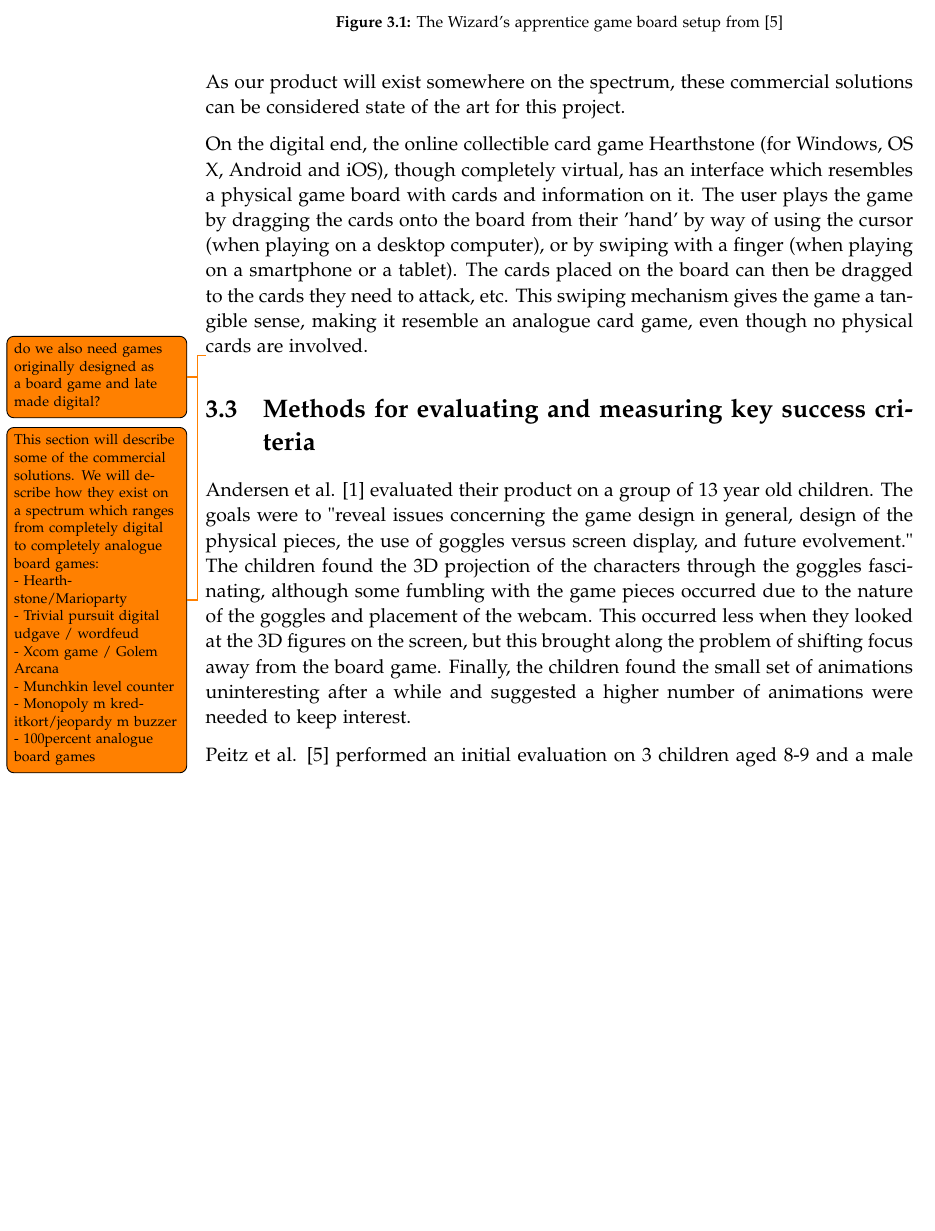
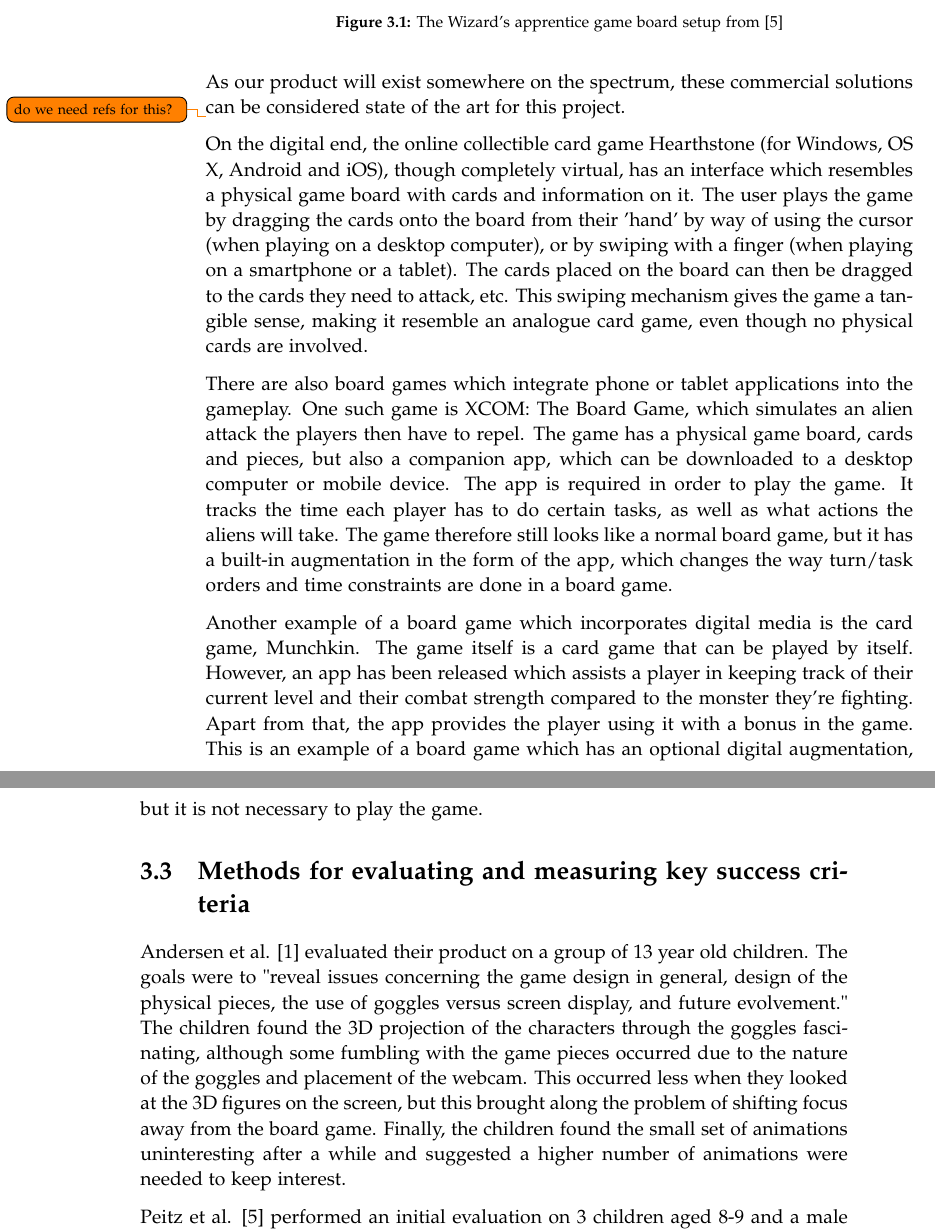
Before and after one commit to kaas-/mta15341-report, a LaTeX thesis (master.tex, which reads sections/BackgroundResearch.tex): part of page 14 of 35 before the commit and two parts of pages 14 and 15 of 35 after it, the two joined at a grey line, cut so that both start at the same text, the shorter picture padded with empty space. Compiled offline with pdfLaTeX.

Commit message:
Added more to competitive

```diff
--- a/sections/BackgroundResearch.tex
+++ b/sections/BackgroundResearch.tex
@@ -19,26 +19,13 @@ Peitz et al. \citep{peitzWizards2006} created "Wizard's Apprentice", a computer-
 \section{Commercial competition}
 Apart from previous scientific work, commercial board games have been released, existing on a spectrum ranging from completely digital to completely analogue. As our product will exist somewhere on the spectrum, these commercial solutions can be considered state of the art for this project.
 
+\todo{do we need refs for this?}
+
 On the digital end, the online collectible card game Hearthstone (for Windows, OS X, Android and iOS), though completely virtual, has an interface which resembles a physical game board with cards and information on it. The user plays the game by dragging the cards onto the board from their 'hand' by way of using the cursor (when playing on a desktop computer), or by swiping with a finger (when playing on a smartphone or a tablet). The cards placed on the board can then be dragged to the cards they need to attack, etc. This swiping mechanism gives the game a tangible sense, making it resemble an analogue card game, even though no physical cards are involved.
 
-\todo{do we also need games originally designed as a board game and late made digital?}
+There are also board games which integrate phone or tablet applications into the gameplay. One such game is XCOM: The Board Game, which simulates an alien attack the players then have to repel. The game has a physical game board, cards and pieces, but also a companion app, which can be downloaded to a desktop computer or mobile device. The app is required in order to play the game. It tracks the time each player has to do certain tasks, as well as what actions the aliens will take. The game therefore still looks like a normal board game, but it has a built-in augmentation in the form of the app, which changes the way turn/task orders and time constraints are done in a board game.
 
-
-
-
-\todo{This section will describe some of the commercial solutions. We will describe how they exist on a spectrum which ranges from completely digital to completely analogue board games:
-
- - Hearthstone/Marioparty
-
- - Trivial pursuit digital udgave / wordfeud
-
- - Xcom game / Golem Arcana
-
- - Munchkin level counter
-
- - Monopoly m kreditkort/jeopardy m buzzer
-
- - 100percent analogue board games}
+Another example of a board game which incorporates digital media is the card game, Munchkin. The game itself is a card game that can be played by itself. However, an app has been released which assists a player in keeping track of their current level and their combat strength compared to the monster they're fighting. Apart from that, the app provides the player using it with a bonus in the game. This is an example of a board game which has an optional digital augmentation, but it is not necessary to play the game.
 
 \section{Methods for evaluating and measuring key success criteria}
 Andersen et al. \citep{andersen_designing_2004} evaluated their product on a group of 13 year old children. The goals were to "reveal issues concerning the game design in general, design of the physical pieces, the use of goggles versus screen display, and future evolvement." The children found the 3D projection of the characters through the goggles fascinating, although some fumbling with the game pieces occurred due to the nature of the goggles and placement of the webcam. This occurred less when they looked at the 3D figures on the screen, but this brought along the problem of shifting focus away from the board game.
```
